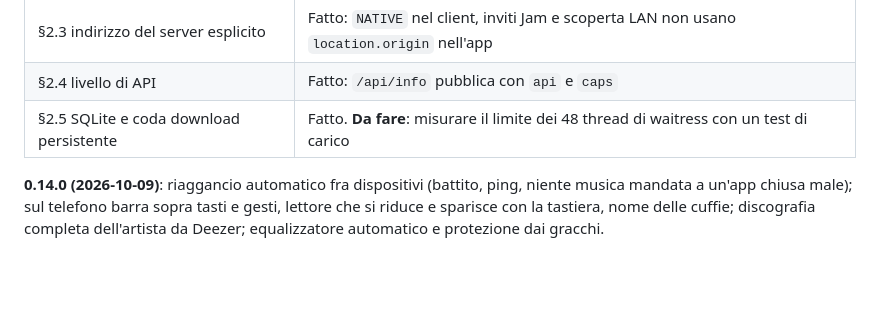
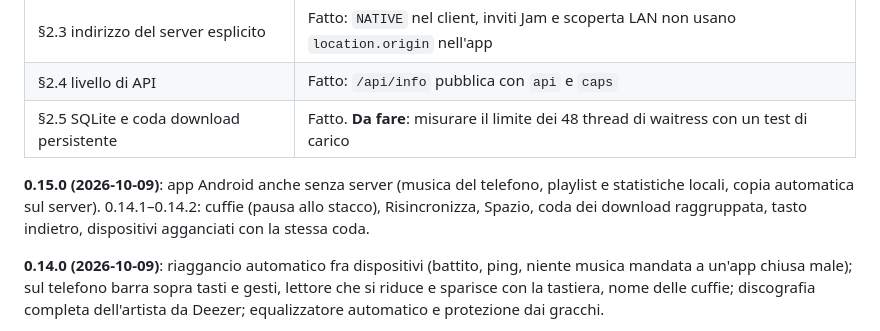
Before and after one commit to Giggi-98/Armony, a Markdown page: docs/EVOLUZIONE.md, the part around the change. Rendered like a GitHub page; blank space fills up the shorter version.

Commit message:
Evoluzione: 0.14.1–0.15.0
Co-Authored-By: Claude Opus 5.5 (1M context) <noreply@anthropic.com>

```diff
--- a/docs/EVOLUZIONE.md
+++ b/docs/EVOLUZIONE.md
@@ -263,6 +263,11 @@ C e D sono indipendenti dopo A: l'ordine fra loro dipende da cosa serve prima.
 | §2.4 livello di API | Fatto: `/api/info` pubblica con `api` e `caps` |
 | §2.5 SQLite e coda download persistente | Fatto. **Da fare**: misurare il limite dei 48 thread di waitress con un test di carico |
 
+**0.15.0 (2026-10-09)**: app Android anche senza server (musica del telefono,
+playlist e statistiche locali, copia automatica sul server). 0.14.1–0.14.2:
+cuffie (pausa allo stacco), Risincronizza, Spazio, coda dei download
+raggruppata, tasto indietro, dispositivi agganciati con la stessa coda.
+
 **0.14.0 (2026-10-09)**: riaggancio automatico fra dispositivi (battito, ping,
 niente musica mandata a un'app chiusa male); sul telefono barra sopra tasti e
 gesti, lettore che si riduce e sparisce con la tastiera, nome delle cuffie;
```
